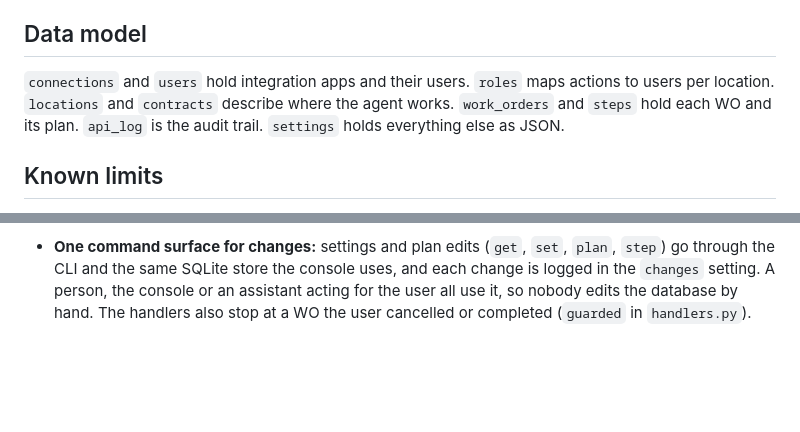
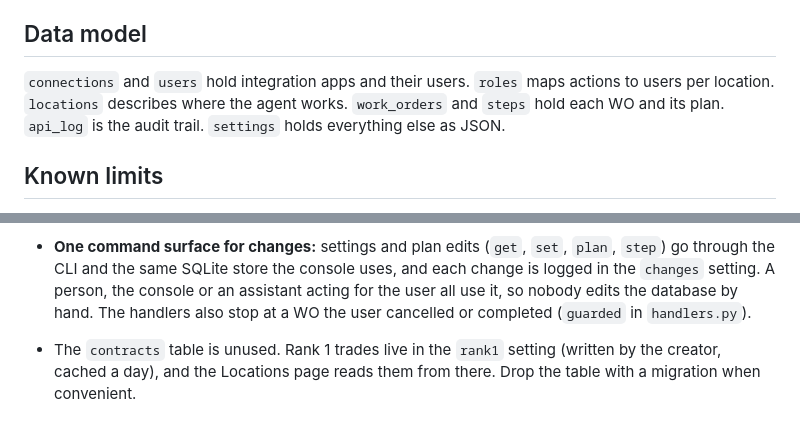
Before and after one commit to zwolf25/sc-activity-agent, a Markdown page: docs/ARCHITECTURE.md, 2 parts joined by grey strips. GitHub-like rendering; blank space fills up the shorter version.

Commit message:
Docs: contracts table unused
Co-Authored-By: Claude Sonnet 5.5 <noreply@anthropic.com>

```diff
--- a/docs/ARCHITECTURE.md
+++ b/docs/ARCHITECTURE.md
@@ -64,7 +64,7 @@ One Python process runs two things: an engine loop and a localhost web console.
 **Localhost only, secrets encrypted.** The console binds to 127.0.0.1 with no login. Secrets are Fernet-encrypted in SQLite with a key file in the data folder.
 
 ## Data model
-`connections` and `users` hold integration apps and their users. `roles` maps actions to users per location. `locations` and `contracts` describe where the agent works. `work_orders` and `steps` hold each WO and its plan. `api_log` is the audit trail. `settings` holds everything else as JSON.
+`connections` and `users` hold integration apps and their users. `roles` maps actions to users per location. `locations` describes where the agent works. `work_orders` and `steps` hold each WO and its plan. `api_log` is the audit trail. `settings` holds everything else as JSON.
 
 ## Known limits
 - Proposal create body, invoice details and several provider endpoints are written from the API reference. They have not been run against an SB2 provider app yet. See `docs/api-notes.md` for what is verified.
@@ -75,3 +75,4 @@ One Python process runs two things: an engine loop and a localhost web console.
 - **Proposals:** the Provider creates the proposal (it has no WO field), and the Subscriber links it with assignWO before approving, because assignWO is Subscriber-only.
 - **The user may act first:** `proposal_decide` and `invoice_decide` read the live status before acting. If the user already did what the plan wanted, the step is done and the plan continues. If the user rejected a proposal the plan meant to approve, the plan adds a revised proposal and decision (at most 3 times, then the step fails for the Errors page). A decision the user already made is never overturned, because the API allows an approve after a reject. Other steps do not yet check live state (B-39).
 - **One command surface for changes:** settings and plan edits (`get`, `set`, `plan`, `step`) go through the CLI and the same SQLite store the console uses, and each change is logged in the `changes` setting. A person, the console or an assistant acting for the user all use it, so nobody edits the database by hand. The handlers also stop at a WO the user cancelled or completed (`guarded` in `handlers.py`).
+- The `contracts` table is unused. Rank 1 trades live in the `rank1` setting (written by the creator, cached a day), and the Locations page reads them from there. Drop the table with a migration when convenient.
```
